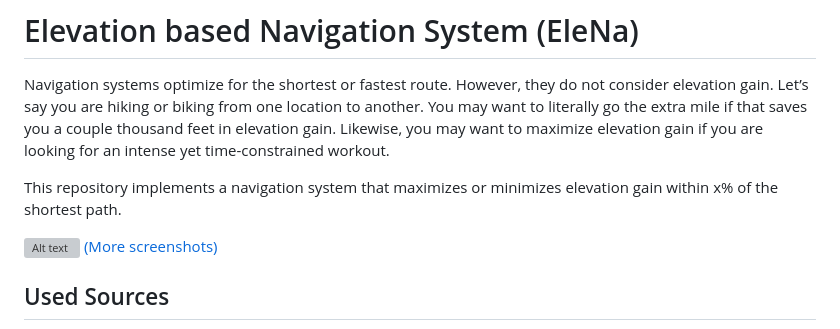
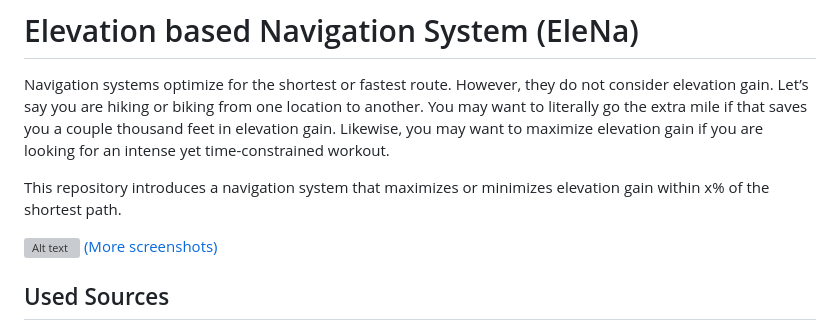
Before and after one commit to dlim2012/elevation-based-navigation-system, a Markdown page: README.md, the part around the change. GitHub-like rendering; grey boxes are pictures that could not be loaded.

```diff
--- a/README.md
+++ b/README.md
@@ -1,7 +1,7 @@
 # Elevation based Navigation System (EleNa)
 Navigation systems optimize for the shortest or fastest route. However, they do not consider elevation gain. Let’s say you are hiking or biking from one location to another. You may want to literally go the extra mile if that saves you a couple thousand feet in elevation gain. Likewise, you may want to maximize elevation gain if you are looking for an intense yet time-constrained workout.
 
-This repository implements a navigation system that maximizes or minimizes elevation gain within x% of the shortest path.
+This repository introduces a navigation system that maximizes or minimizes elevation gain within x% of the shortest path.
 
 ![Alt text](samples/screenshots/philadelphia-1.3.png)
 <a href="https://github.com/dlim2012/elevation-based-navigation-system/tree/main/samples">(More screenshots)</a>
```
